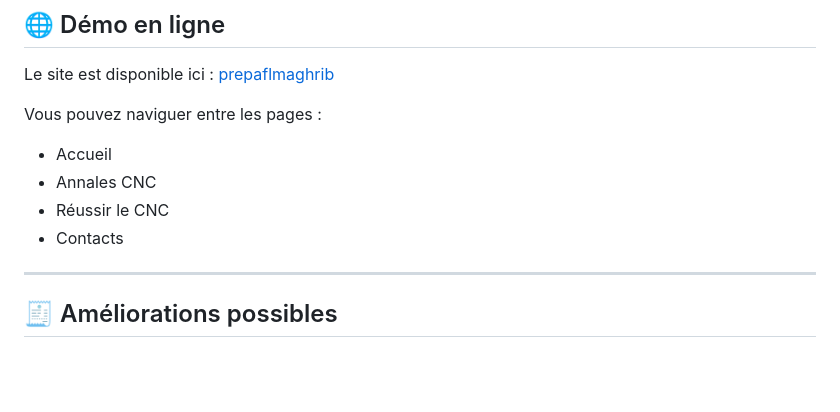
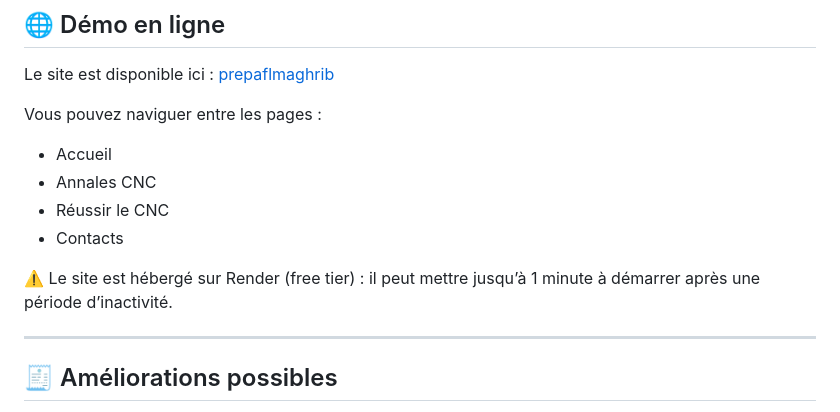
Before and after one commit to yaoureda/prepaflmaghrib, a Markdown page: README.md, the part around the change. Drawn GitHub-style; blank space fills up the shorter version.

```diff
--- a/README.md
+++ b/README.md
@@ -81,6 +81,8 @@ Vous pouvez naviguer entre les pages :
 - Réussir le CNC
 - Contacts
 
+⚠️ Le site est hébergé sur Render (free tier) : il peut mettre jusqu’à 1 minute à démarrer après une période d’inactivité.
+
 ---
 
 ## 🧾 Améliorations possibles
```
